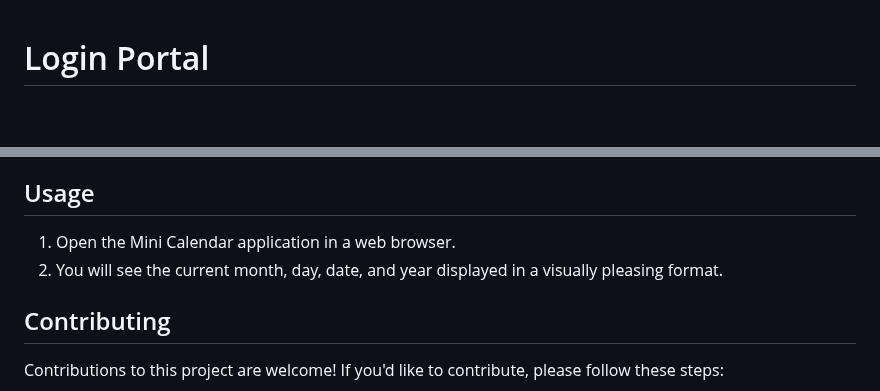
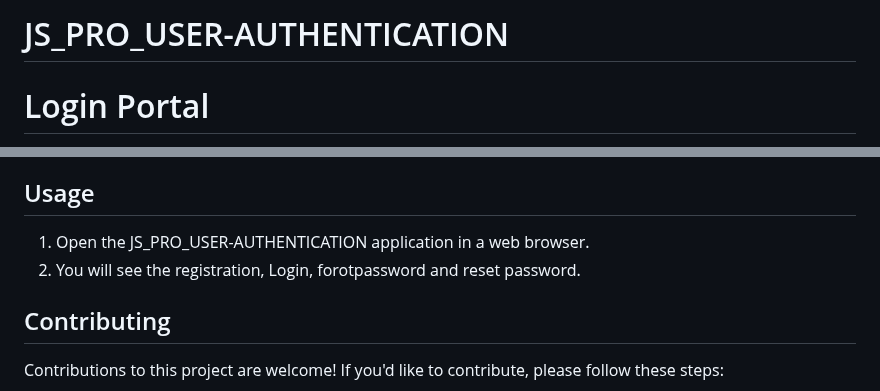
Before and after one commit to 22pankajsahu/JS_PRO_USER-AUTHENTICATION, a Markdown page: README.md, 2 parts joined by grey strips. Drawn GitHub-style; blank space fills up the shorter version.

```diff
--- a/README.md
+++ b/README.md
@@ -1,3 +1,5 @@
+# JS_PRO_USER-AUTHENTICATION
+
 # Login Portal
 
 This project represents a secure and user-friendly login page for a web application. It ensures a clean and intuitive user interface while incorporating modern design practices. The page allows users to enter their email, password, and choose their role (either as a customer or an admin) to log in. It uses JavaScript to handle user interactions and make API requests for user authentication. The code prioritizes security by sending data as JSON and includes error handling for potential issues during the login process. Additionally, it utilizes local storage to store authentication tokens for future user sessions.
@@ -95,8 +97,8 @@ To run the Mini Calendar web application locally, follow these steps:
 
 ## Usage
 
-1. Open the Mini Calendar application in a web browser.
-2. You will see the current month, day, date, and year displayed in a visually pleasing format.
+1. Open the JS_PRO_USER-AUTHENTICATION application in a web browser.
+2. You will see the registration, Login, forotpassword and reset password.
 
 ## Contributing
 
```
